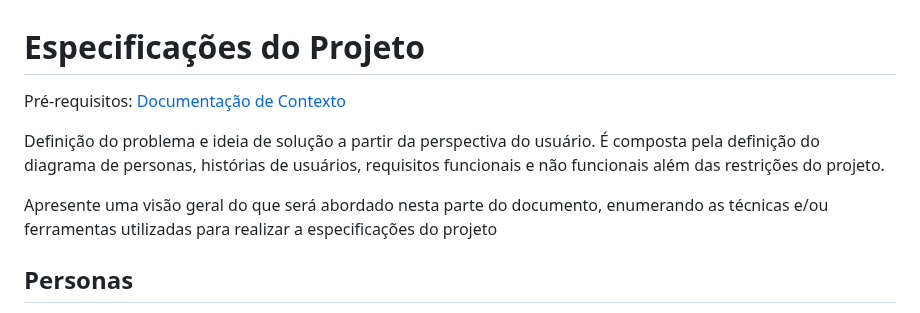
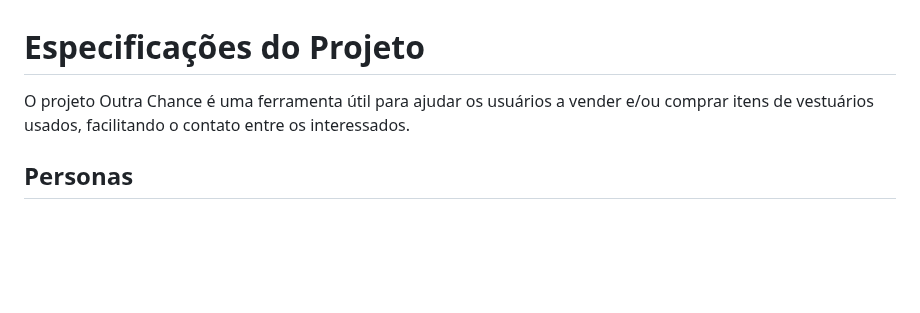
Before and after one commit to ICEI-PUC-Minas-PMV-ADS/pmv-ads-2023-2-e2-proj-int-t11-pmv-ads-2023-2-e2-proj-int-t11-grupo3, a Markdown page: docs/02-Especificação do Projeto.md, the part around the change. Drawn GitHub-style; blank space fills up the shorter version.

```diff
--- a/docs/02-Especificação do Projeto.md
+++ b/docs/02-Especificação do Projeto.md
@@ -1,10 +1,6 @@
 # Especificações do Projeto
 
-<span style="color:red">Pré-requisitos: <a href="1-Documentação de Contexto.md"> Documentação de Contexto</a></span>
-
-Definição do problema e ideia de solução a partir da perspectiva do usuário. É composta pela definição do  diagrama de personas, histórias de usuários, requisitos funcionais e não funcionais além das restrições do projeto.
-
-Apresente uma visão geral do que será abordado nesta parte do documento, enumerando as técnicas e/ou ferramentas utilizadas para realizar a especificações do projeto
+O projeto Outra Chance é uma ferramenta útil para ajudar os usuários a vender e/ou comprar itens de vestuários usados, facilitando o contato entre os interessados.
 
 ## Personas
 
```
